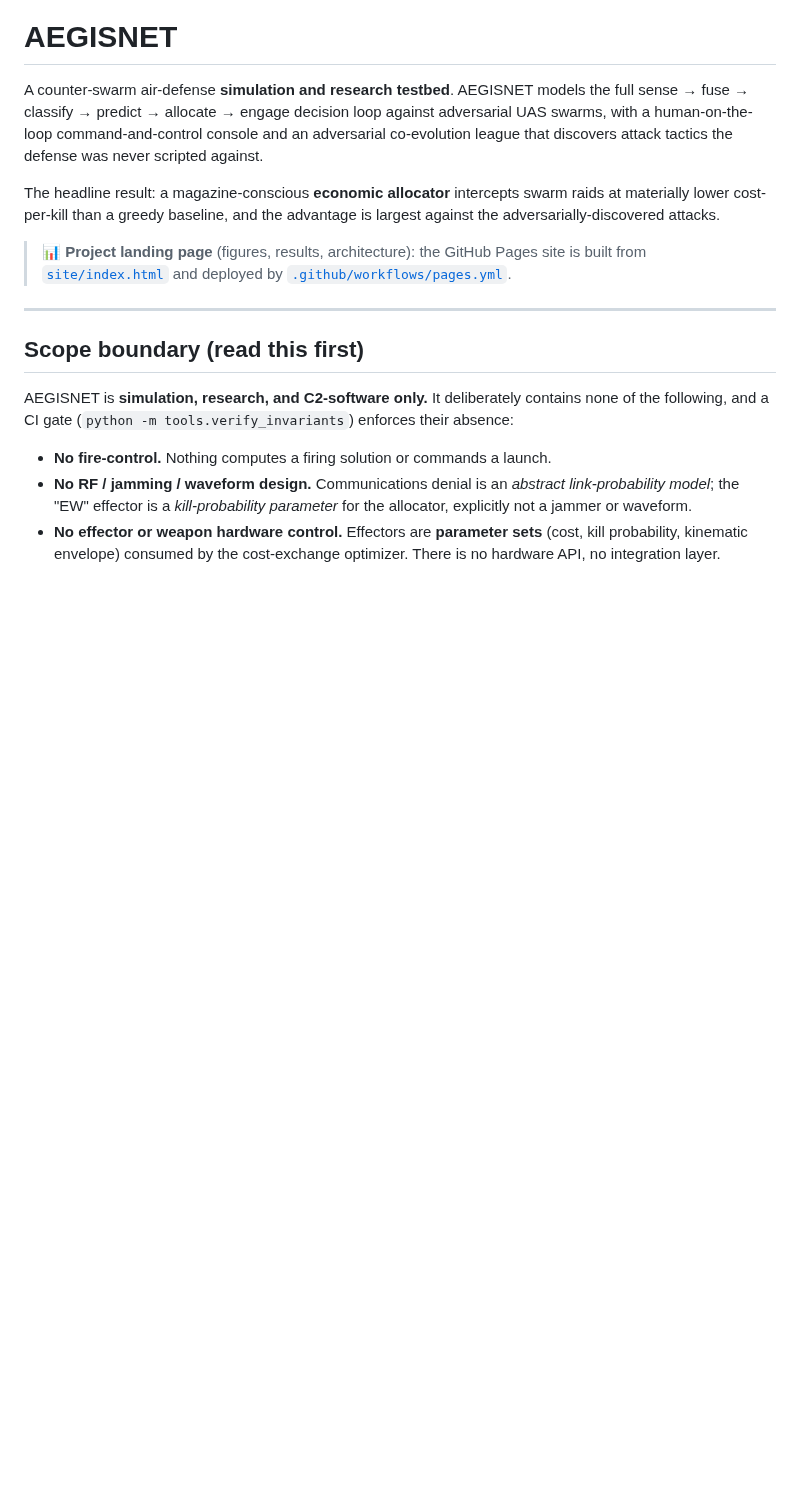
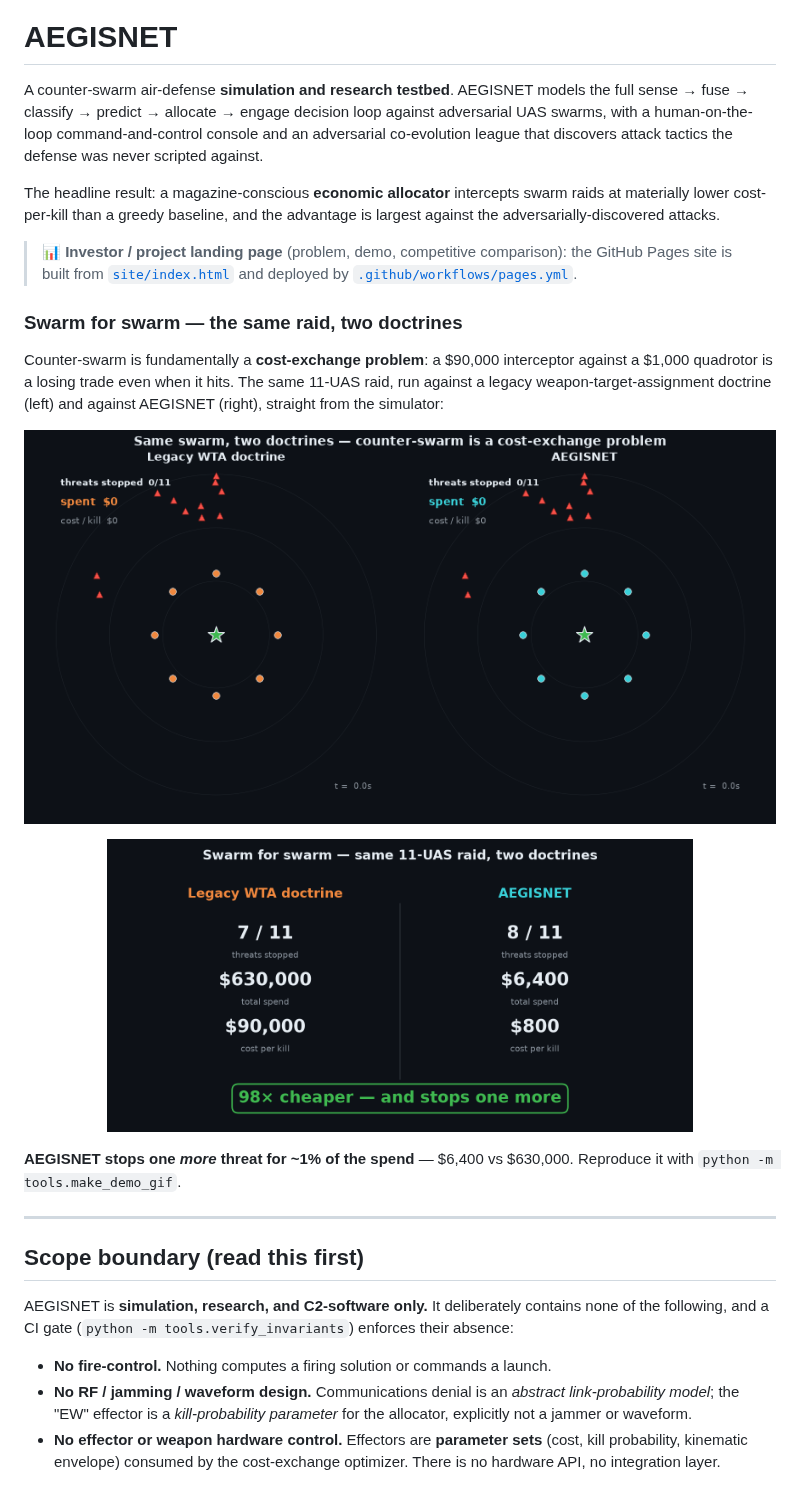
Before and after one commit to infinitule/GRECKO, a Markdown page: README.md, the part around the change. Drawn GitHub-style; pictures changed too: docs/figures/scoreboard.png (added), docs/figures/swarm_demo.gif (added); blank space fills up the shorter version.

```diff
--- a/README.md
+++ b/README.md
@@ -22,9 +22,23 @@ The headline result: a magazine-conscious **economic allocator** intercepts
 swarm raids at materially lower cost-per-kill than a greedy baseline, and the
 advantage is largest against the adversarially-discovered attacks.
 
-> 📊 **Project landing page** (figures, results, architecture):
+> 📊 **Investor / project landing page** (problem, demo, competitive comparison):
 > the GitHub Pages site is built from [`site/index.html`](site/index.html) and
 > deployed by [`.github/workflows/pages.yml`](.github/workflows/pages.yml).
+
+### Swarm for swarm — the same raid, two doctrines
+
+Counter-swarm is fundamentally a **cost-exchange problem**: a $90,000 interceptor
+against a $1,000 quadrotor is a losing trade even when it hits. The same 11-UAS
+raid, run against a legacy weapon-target-assignment doctrine (left) and against
+AEGISNET (right), straight from the simulator:
+
+<p align="center"><img src="docs/figures/swarm_demo.gif" alt="Swarm-for-swarm demo" width="100%" /></p>
+
+<p align="center"><img src="docs/figures/scoreboard.png" alt="Head-to-head scoreboard" width="78%" /></p>
+
+**AEGISNET stops one _more_ threat for ~1% of the spend** — $6,400 vs $630,000.
+Reproduce it with `python -m tools.make_demo_gif`.
 
 ---
 
```
Also changed, not shown: 4 other files.
